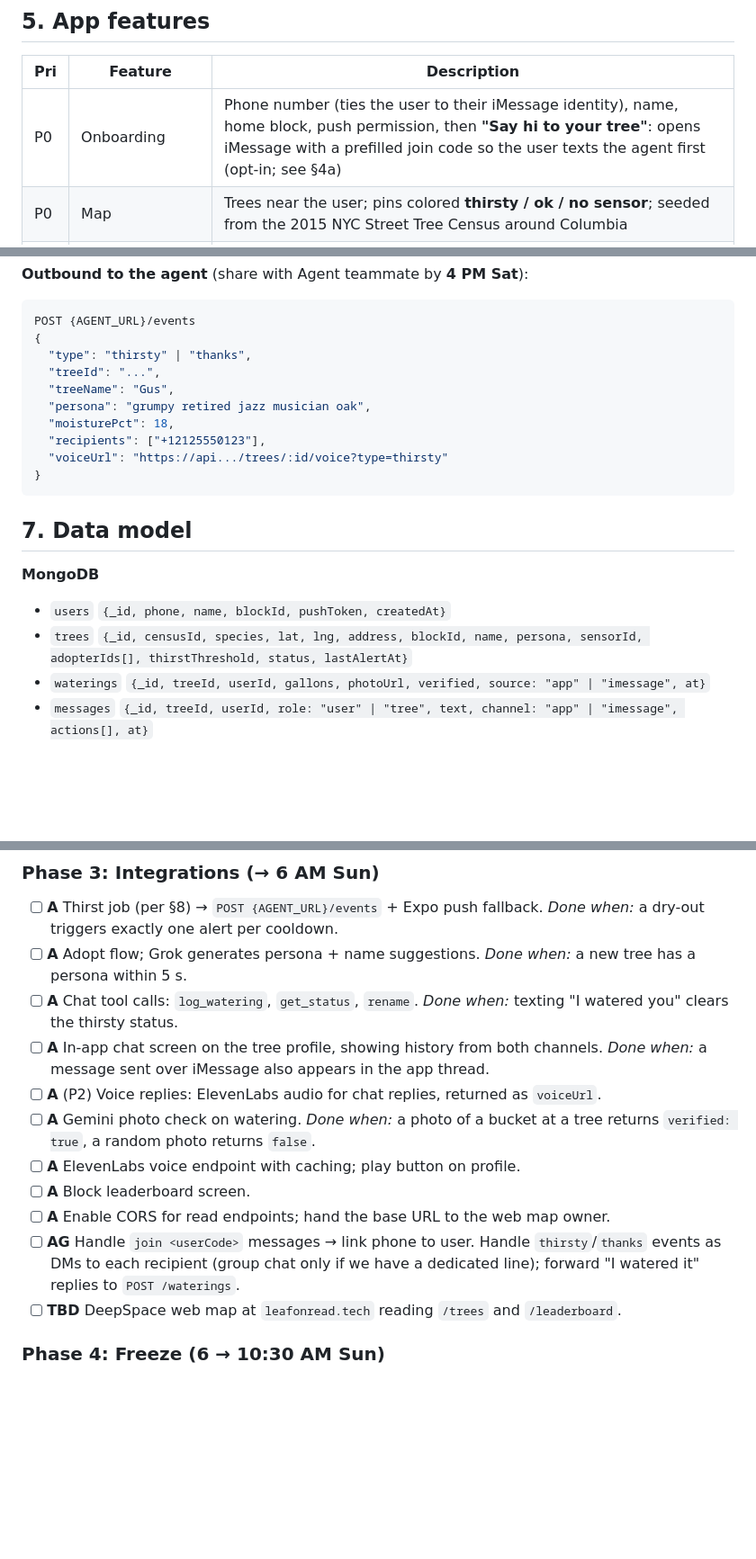
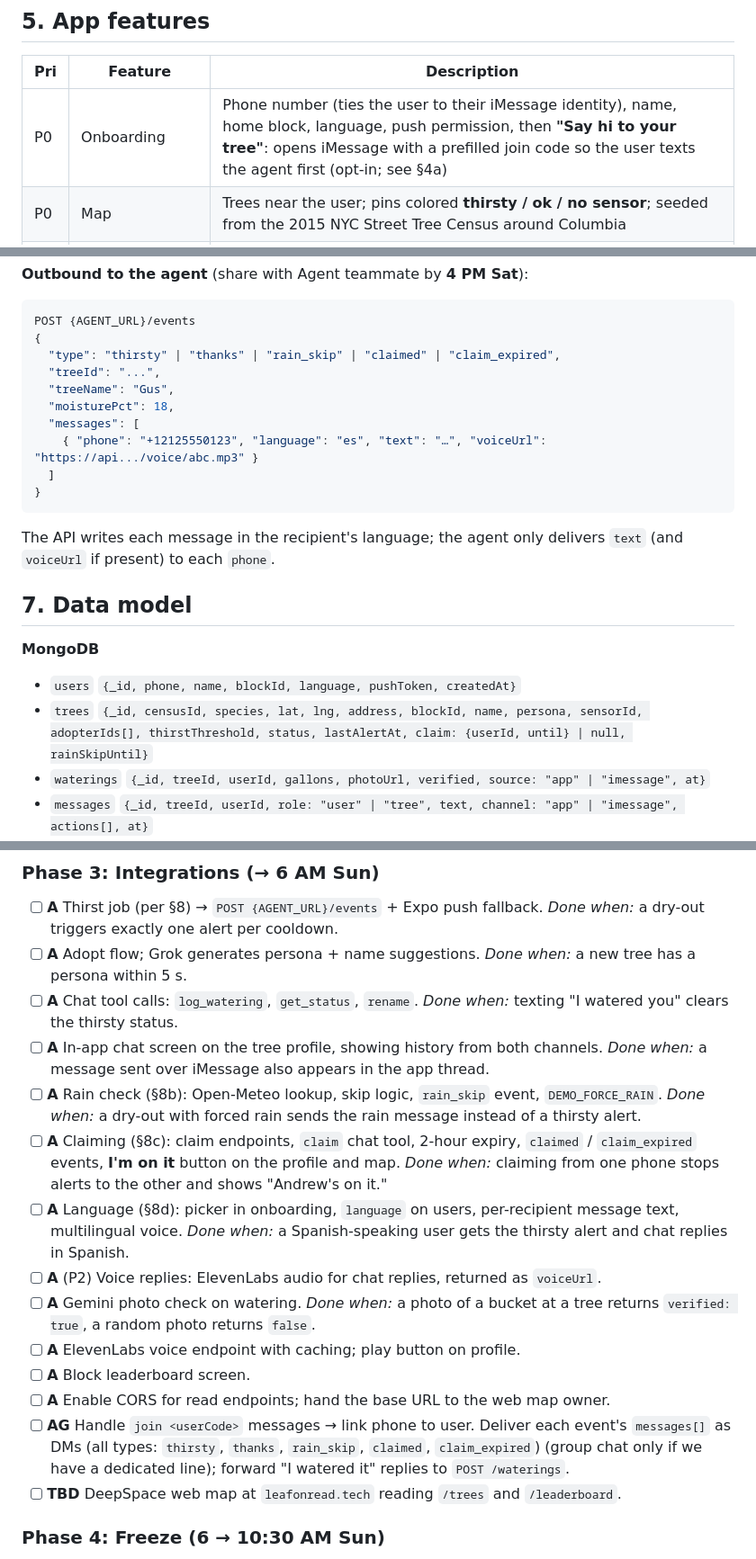
Before and after one commit to andrwlinx/divhacks2026-leaf-on-read, a Markdown page: docs/PRD.md, 3 parts joined by grey strips. Shown at 90% size. GitHub-like rendering; blank space fills up the shorter version.

````diff
--- a/docs/PRD.md
+++ b/docs/PRD.md
@@ -82,7 +82,7 @@ Researched 9/26 ([Spaces and Users](https://photon.codes/docs/spectrum-ts/spaces
 
 | Pri | Feature | Description |
 |---|---|---|
-| P0 | Onboarding | Phone number (ties the user to their iMessage identity), name, home block, push permission, then **"Say hi to your tree"**: opens iMessage with a prefilled join code so the user texts the agent first (opt-in; see §4a) |
+| P0 | Onboarding | Phone number (ties the user to their iMessage identity), name, home block, language, push permission, then **"Say hi to your tree"**: opens iMessage with a prefilled join code so the user texts the agent first (opt-in; see §4a) |
 | P0 | Map | Trees near the user; pins colored **thirsty / ok / no sensor**; seeded from the 2015 NYC Street Tree Census around Columbia |
 | P0 | Tree profile | Name, species, persona blurb, live moisture gauge, 7-day chart, last watered, caretakers, **Text this tree** (opens iMessage to the agent's line) |
 | P0 | Log watering | One tap + gallons; a sensor rise auto-confirms it |
@@ -118,21 +123,22 @@ All JSON. Base URL from `EXPO_PUBLIC_API_URL`.
 ```json
 POST {AGENT_URL}/events
 {
-  "type": "thirsty" | "thanks",
+  "type": "thirsty" | "thanks" | "rain_skip" | "claimed" | "claim_expired",
   "treeId": "...",
   "treeName": "Gus",
-  "persona": "grumpy retired jazz musician oak",
   "moisturePct": 18,
-  "recipients": ["+12125550123"],
-  "voiceUrl": "https://api.../trees/:id/voice?type=thirsty"
+  "messages": [
+    { "phone": "+12125550123", "language": "es", "text": "…", "voiceUrl": "https://api.../voice/abc.mp3" }
+  ]
 }
 ```
+The API writes each message in the recipient's language; the agent only delivers `text` (and `voiceUrl` if present) to each `phone`.
 
 ## 7. Data model
 
 **MongoDB**
-- `users` `{_id, phone, name, blockId, pushToken, createdAt}`
-- `trees` `{_id, censusId, species, lat, lng, address, blockId, name, persona, sensorId, adopterIds[], thirstThreshold, status, lastAlertAt}`
+- `users` `{_id, phone, name, blockId, language, pushToken, createdAt}`
+- `trees` `{_id, censusId, species, lat, lng, address, blockId, name, persona, sensorId, adopterIds[], thirstThreshold, status, lastAlertAt, claim: {userId, until} | null, rainSkipUntil}`
 - `waterings` `{_id, treeId, userId, gallons, photoUrl, verified, source: "app" | "imessage", at}`
 - `messages` `{_id, treeId, userId, role: "user" | "tree", text, channel: "app" | "imessage", actions[], at}`
 - `blocks` `{_id, name, bbox}`
@@ -216,12 +246,15 @@ Legend: **A** = Andrew (app/API), **HW** = hardware teammate, **AG** = agent tea
 - [ ] **A** Adopt flow; Grok generates persona + name suggestions. *Done when:* a new tree has a persona within 5 s.
 - [ ] **A** Chat tool calls: `log_watering`, `get_status`, `rename`. *Done when:* texting "I watered you" clears the thirsty status.
 - [ ] **A** In-app chat screen on the tree profile, showing history from both channels. *Done when:* a message sent over iMessage also appears in the app thread.
+- [ ] **A** Rain check (§8b): Open-Meteo lookup, skip logic, `rain_skip` event, `DEMO_FORCE_RAIN`. *Done when:* a dry-out with forced rain sends the rain message instead of a thirsty alert.
+- [ ] **A** Claiming (§8c): claim endpoints, `claim` chat tool, 2-hour expiry, `claimed` / `claim_expired` events, **I'm on it** button on the profile and map. *Done when:* claiming from one phone stops alerts to the other and shows "Andrew's on it."
+- [ ] **A** Language (§8d): picker in onboarding, `language` on users, per-recipient message text, multilingual voice. *Done when:* a Spanish-speaking user gets the thirsty alert and chat replies in Spanish.
 - [ ] **A** (P2) Voice replies: ElevenLabs audio for chat replies, returned as `voiceUrl`.
 - [ ] **A** Gemini photo check on watering. *Done when:* a photo of a bucket at a tree returns `verified: true`, a random photo returns `false`.
 - [ ] **A** ElevenLabs voice endpoint with caching; play button on profile.
 - [ ] **A** Block leaderboard screen.
 - [ ] **A** Enable CORS for read endpoints; hand the base URL to the web map owner.
-- [ ] **AG** Handle `join <userCode>` messages → link phone to user. Handle `thirsty`/`thanks` events as DMs to each recipient (group chat only if we have a dedicated line); forward "I watered it" replies to `POST /waterings`.
+- [ ] **AG** Handle `join <userCode>` messages → link phone to user. Deliver each event's `messages[]` as DMs (all types: `thirsty`, `thanks`, `rain_skip`, `claimed`, `claim_expired`) (group chat only if we have a dedicated line); forward "I watered it" replies to `POST /waterings`.
 - [ ] **TBD** DeepSpace web map at `leafonread.tech` reading `/trees` and `/leaderboard`.
 
 ### Phase 4: Freeze (6 → 10:30 AM Sun)
````
Also changed, not shown: other parts of docs/PRD.md (+31 -1 lines).
